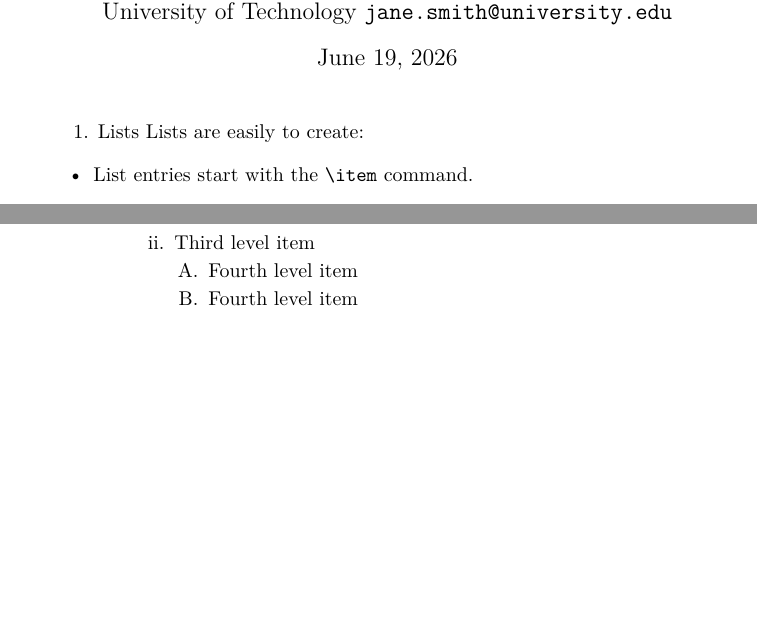
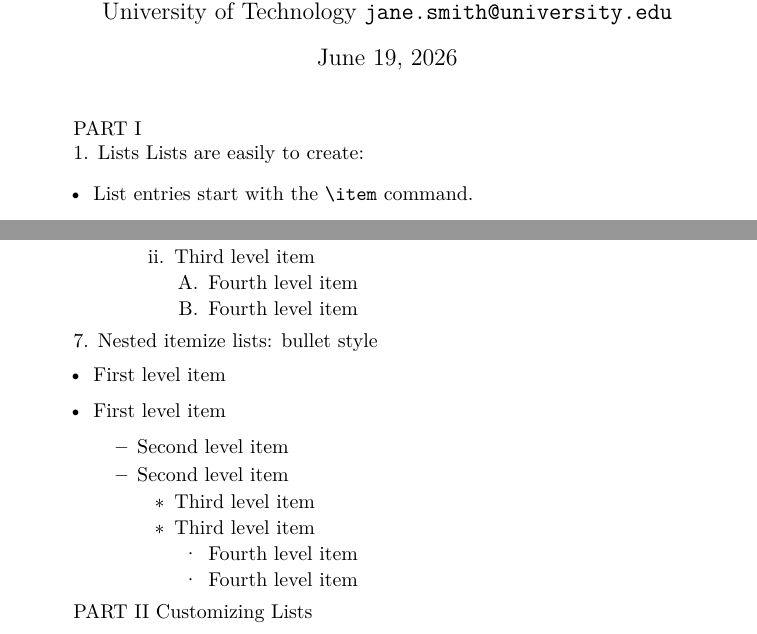
Before and after one commit to mngugi/LaTeX-in-aFew-Minutes, a LaTeX document (Part8/lists.tex): two parts of pages 1 and 2 of 2, joined at a grey line, cut so that both start at the same text, the shorter picture padded with empty space. Compiled offline with pdfLaTeX.

Commit message:
Update lists.tex

```diff
--- a/Part8/lists.tex
+++ b/Part8/lists.tex
@@ -21,6 +21,9 @@
 \begin{document}
 
 	\maketitle
+
+	PART I
+
 	1. Lists
 	Lists are easily to create:
 
@@ -97,5 +100,26 @@
 		\end{enumerate}
 	\end{enumerate}
 
+	7. Nested itemize lists: bullet style
+
+	\begin{itemize}
+		\item First level item
+		\item First level item
+		\begin{itemize}
+			\item Second level item
+			\item Second level item
+			\begin{itemize}
+				\item Third level item
+				\item Third level item
+				\begin{itemize}
+					\item Fourth level item
+					\item Fourth level item
+				\end{itemize}
+			\end{itemize}
+		\end{itemize}
+	\end{itemize}
+
+	PART II
+	Customizing Lists
 
 \end{document}
```
